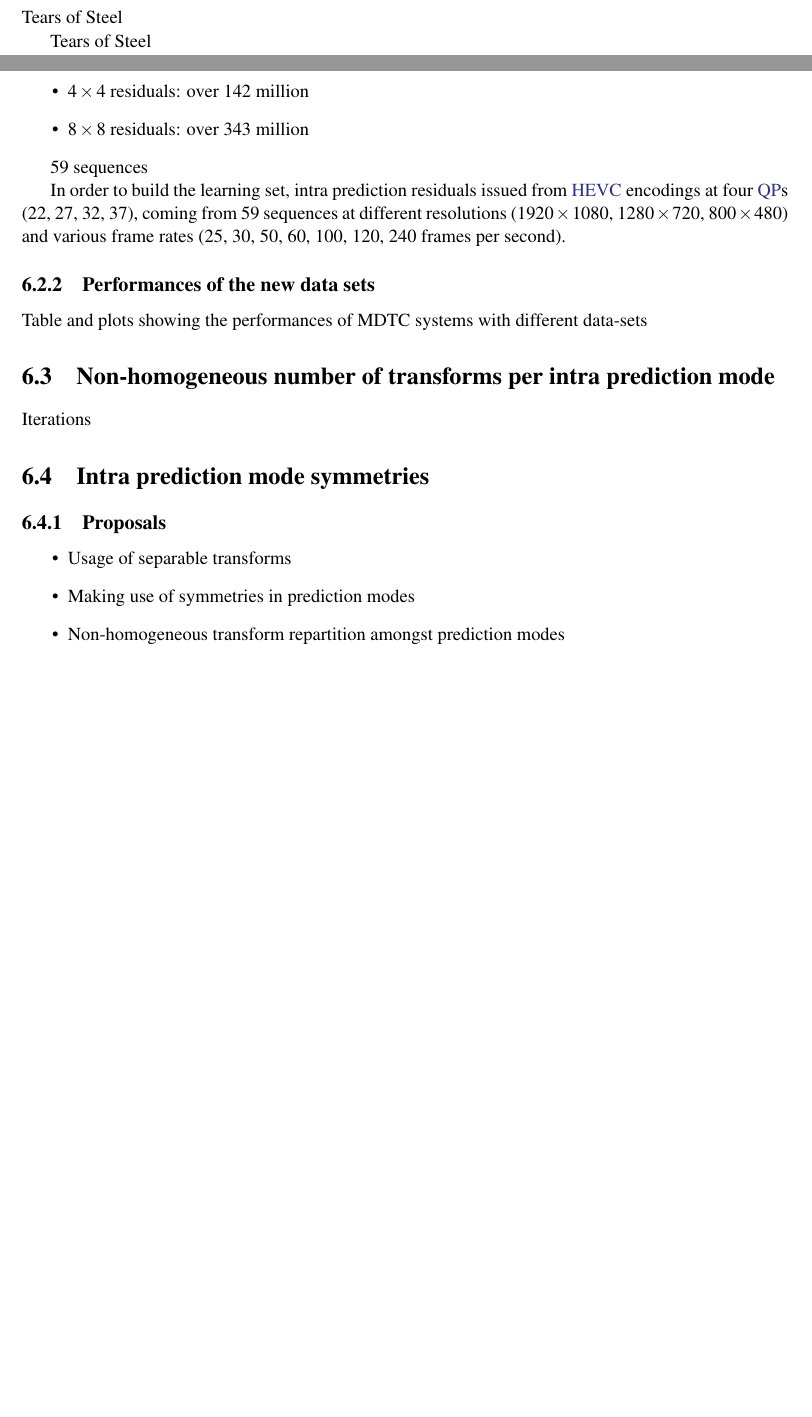
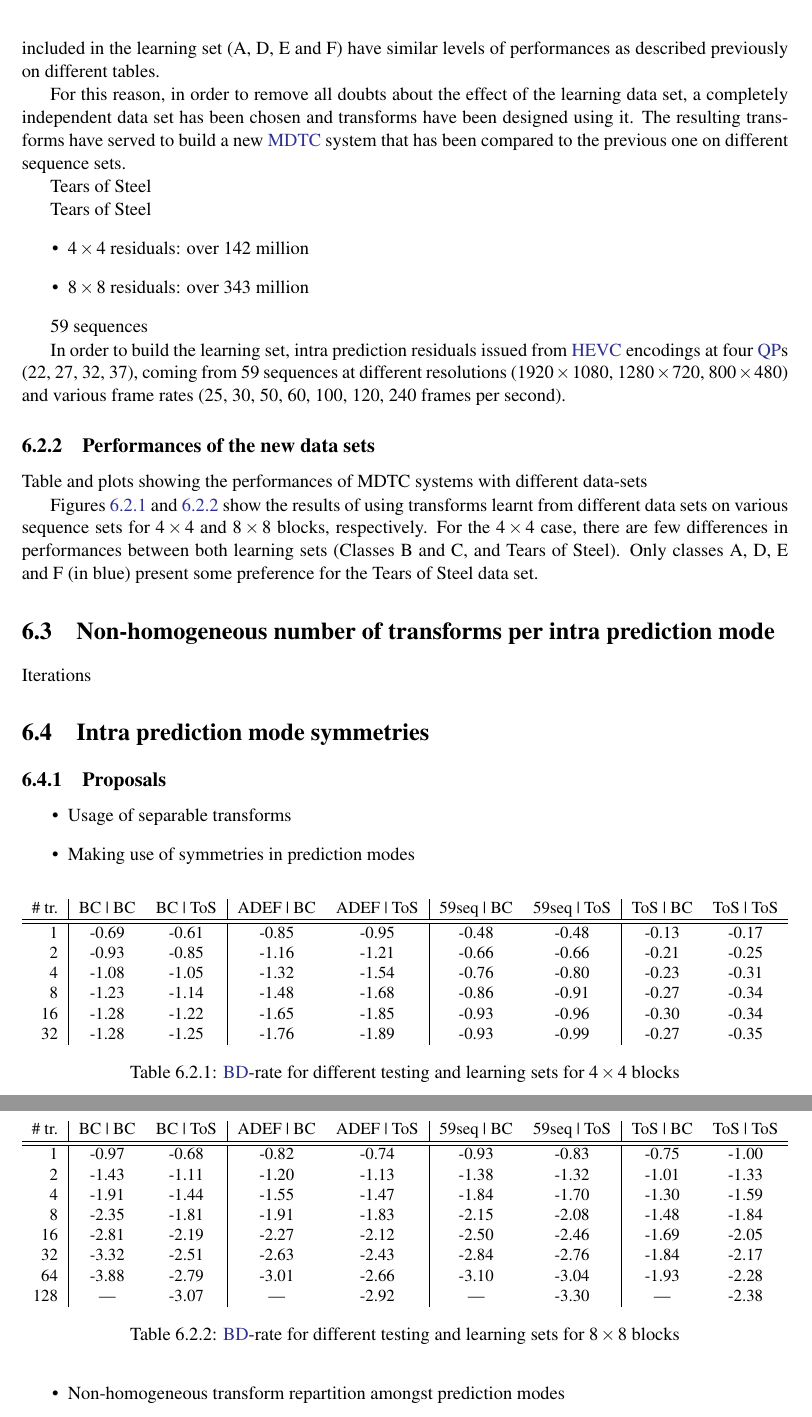
Before and after one commit to arrufat/mtvc-thesis, a LaTeX thesis (main.tex): two parts of pages 69 and 70 of 81 before the commit and two parts of pages 70 and 71 of 83 after it, joined at a grey line, cut at the place of the change, the shorter picture padded with empty space. Compiled offline with XeLaTeX.

Commit message:
CH6: added table to acompany learning figures

```diff
--- a/main.tex
+++ b/main.tex
@@ -3381,3 +3387,13 @@ performances as least as possible.
+That beeing said, peformances on classes not included in the learning set (A,
+D, E and F) have similar levels of performances as described previously on
+different tables.
+
+For this reason, in order to remove all doubts about the effect of the
+learning data set, a completely independent data set has been chosen and
+transforms have been designed using it.
+The resulting transforms have served to build a new \ac{MDTC} system that has
+been compared to the previous one on different sequence sets.
+
 Tears of Steel
 
 Tears of Steel
@@ -3399,6 +3415,15 @@ frames per second).
 
 Table and plots showing the performances of MDTC systems with different data-sets
 
+Figures~\ref{fig:residuals_independence_4}
+and~\ref{fig:residuals_independence_8} show the results of using transforms
+learnt from different data sets on various sequence sets for $4\times4$ and
+$8\times8$ blocks, respectively.
+For the $4\times4$ case, there are few differences in performances between
+both learning sets (Classes B and C, and Tears of Steel).
+Only classes A, D, E and F (in blue) present some preference for the Tears of
+Steel data set.
+
 \begin{figure}[tb]
 	\centering
 	\includegraphics{./figures/residuals_independence_4_plot.pdf}
@@ -3414,6 +3439,46 @@ Table and plots showing the performances of MDTC systems with different data-set
 	$8\times8$ blocks}
 	\label{fig:residuals_independence_8}
 \end{figure}
+
+\begin{table}[tb]
+	\centering
+	\small
+	\begin{tabularx}{\linewidth}{r|cc|cc|cc|cc}
+		\# tr. & BC | BC & BC | ToS & ADEF | BC & ADEF | ToS & 59seq | BC &
+		59seq | ToS & ToS | BC & ToS | ToS \\
+		\hline\hline
+		1  & -0.69 & -0.61 & -0.85 & -0.95 & -0.48 & -0.48 & -0.13 & -0.17 \\
+		2  & -0.93 & -0.85 & -1.16 & -1.21 & -0.66 & -0.66 & -0.21 & -0.25 \\
+		4  & -1.08 & -1.05 & -1.32 & -1.54 & -0.76 & -0.80 & -0.23 & -0.31 \\
+		8  & -1.23 & -1.14 & -1.48 & -1.68 & -0.86 & -0.91 & -0.27 & -0.34 \\
+		16 & -1.28 & -1.22 & -1.65 & -1.85 & -0.93 & -0.96 & -0.30 & -0.34 \\
+		32 & -1.28 & -1.25 & -1.76 & -1.89 & -0.93 & -0.99 & -0.27 & -0.35 \\
+	\end{tabularx}
+	\caption{\acs{BD}-rate for different testing and learning sets for
+	$4\times4$ blocks}
+	\label{tab:residuals_independence_4}
+\end{table}
+
+\begin{table}[tb]
+	\centering
+	\small
+	\begin{tabularx}{\linewidth}{r|cc|cc|cc|cc}
+		\# tr. & BC | BC & BC | ToS & ADEF | BC & ADEF | ToS & 59seq | BC &
+		59seq | ToS & ToS | BC & ToS | ToS \\
+		\hline\hline
+		1   & -0.97 & -0.68 & -0.82 & -0.74 & -0.93 & -0.83 & -0.75 & -1.00 \\
+		2   & -1.43 & -1.11 & -1.20 & -1.13 & -1.38 & -1.32 & -1.01 & -1.33 \\
+		4   & -1.91 & -1.44 & -1.55 & -1.47 & -1.84 & -1.70 & -1.30 & -1.59 \\
+		8   & -2.35 & -1.81 & -1.91 & -1.83 & -2.15 & -2.08 & -1.48 & -1.84 \\
+		16  & -2.81 & -2.19 & -2.27 & -2.12 & -2.50 & -2.46 & -1.69 & -2.05 \\
+		32  & -3.32 & -2.51 & -2.63 & -2.43 & -2.84 & -2.76 & -1.84 & -2.17 \\
+		64  & -3.88 & -2.79 & -3.01 & -2.66 & -3.10 & -3.04 & -1.93 & -2.28 \\
+		128 & ---   & -3.07 & ---   & -2.92 & ---   & -3.30 & ---   & -2.38 \\
+	\end{tabularx}
+	\caption{\acs{BD}-rate for different testing and learning sets for
+	$8\times8$ blocks}
+	\label{tab:residuals_independence_8}
+\end{table}
 
 \section{Non-homogeneous number of transforms per intra prediction mode}
 \label{sec:non_homogeneous_number_of_transforms_per_intra_prediction_mode}
```
Also changed, not shown: main.tex (6 more changed lines).
